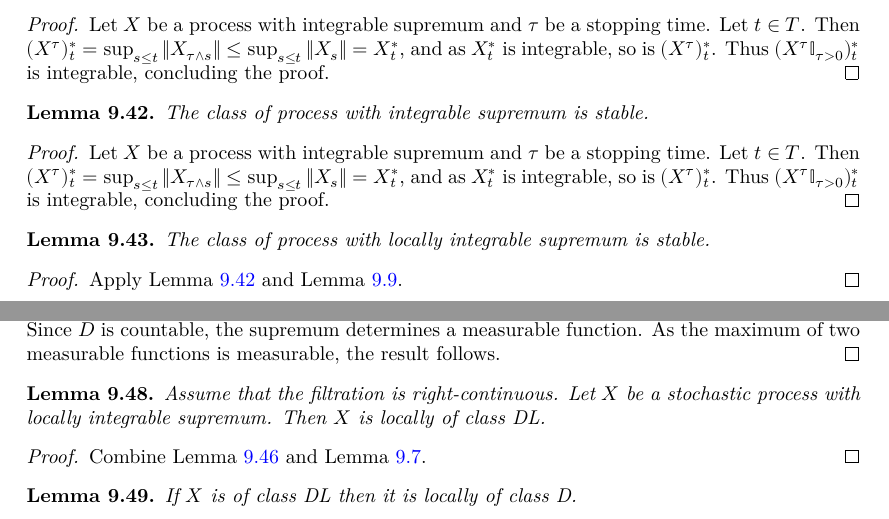
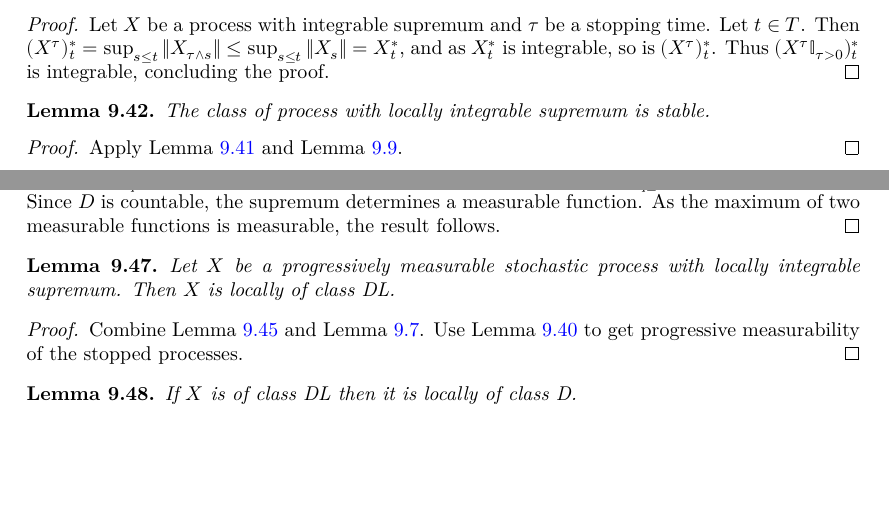
Before and after one commit to RemyDegenne/brownian-motion, a LaTeX thesis (blueprint/src/print.tex, which reads blueprint/src/chapters/local_martingales.tex): two parts of pages 65 and 66 of 96 before the commit and two parts of pages 65 and 66 of 95 after it, joined at a grey line, cut so that both start at the same text, the shorter picture padded with empty space. Compiled offline with XeLaTeX.

Commit message:
one of the ways to do it (with progressiveness included in DL)

```diff
--- a/blueprint/src/chapters/local_martingales.tex
+++ b/blueprint/src/chapters/local_martingales.tex
@@ -527,18 +527,6 @@ The class of process with integrable supremum is stable.
 Let $X$ be a process with integrable supremum and $\tau$ be a stopping time. Let $t \in T$. Then $(X^\tau)^*_t = \sup_{s \le t} \|X_{\tau \land s}\| \le \sup_{s \le t} \|X_s\| = X^*_t$, and as $X^*_t$ is integrable, so is $(X^\tau)^*_t$. Thus $(X^\tau \mathbb{I}_{\tau > 0})^*_t$ is integrable, concluding the proof.
 \end{proof}
 
-\begin{lemma}\label{lem:isStable_hasIntegrableSup}
-  \uses{def:stable, def:HasIntegrableSup}
-  \leanok
-  \lean{ProbabilityTheory.isStable_hasIntegrableSup}
-The class of process with integrable supremum is stable.
-\end{lemma}
-
-\begin{proof}\leanok
-Let $X$ be a process with integrable supremum and $\tau$ be a stopping time. Let $t \in T$. Then $(X^\tau)^*_t = \sup_{s \le t} \|X_{\tau \land s}\| \le \sup_{s \le t} \|X_s\| = X^*_t$, and as $X^*_t$ is integrable, so is $(X^\tau)^*_t$. Thus $(X^\tau \mathbb{I}_{\tau > 0})^*_t$ is integrable, concluding the proof.
-\end{proof}
-
-
 \begin{lemma}\label{lem:isStable_hasLocallyIntegrableSup}
   \uses{def:stable, def:locallyIntegrableSup}
   \leanok
@@ -617,12 +605,12 @@ This proves that $X$ is of class DL.
   \uses{def:locallyIntegrableSup, def:locally, def:classDL, def:rightContinuous}
   \leanok
   \lean{ProbabilityTheory.HasLocallyIntegrableSup.locally_classDL}
-Assume that the filtration is right-continuous. Let $X$ be a stochastic process with locally integrable supremum. Then $X$ is locally of class DL.
+Let $X$ be a progressively measurable stochastic process with locally integrable supremum. Then $X$ is locally of class DL.
 \end{lemma}
 
 \begin{proof}
   \uses{lem:Integrable.classDL, lem:locally_mono, lem:isStable_progMeasurable}
-Combine Lemma~\ref{lem:Integrable.classDL} and Lemma~\ref{lem:locally_mono}.
+Combine Lemma~\ref{lem:Integrable.classDL} and Lemma~\ref{lem:locally_mono}. Use Lemma~\ref{lem:isStable_progMeasurable} to get progressive measurability of the stopped processes.
 \end{proof}
 
 
```
Also changed, not shown: 2 other files.
